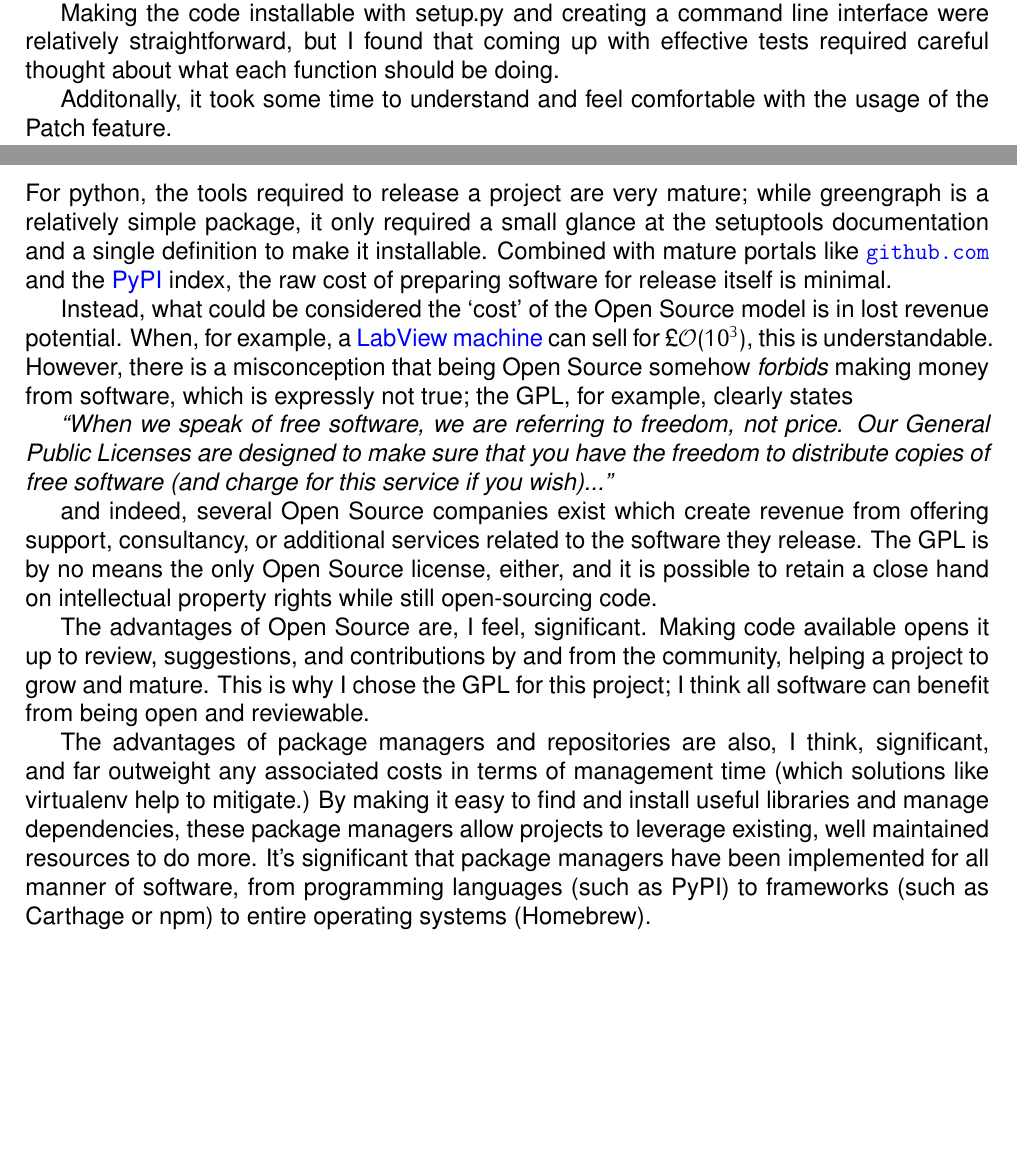
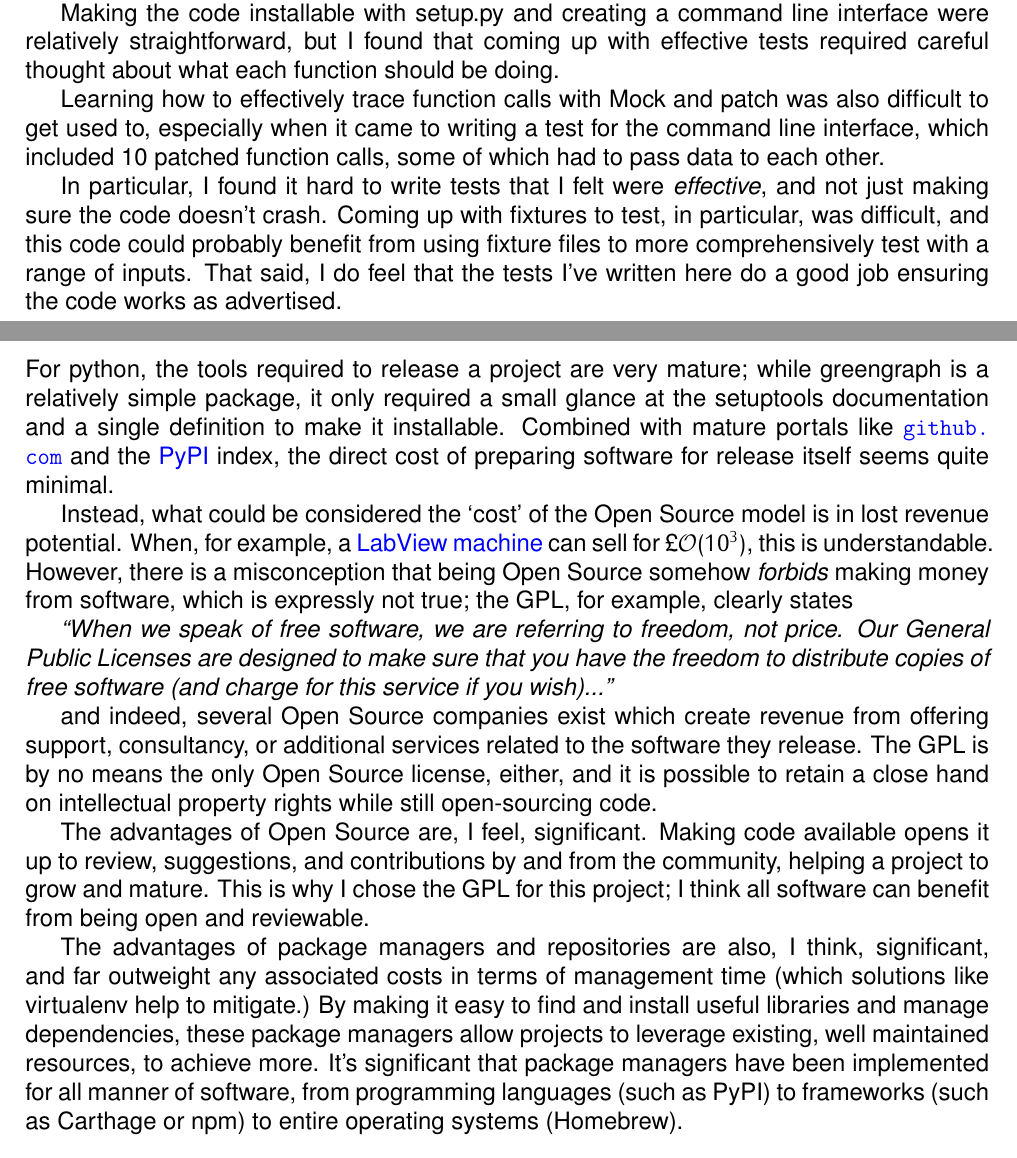
Before and after one commit to padraic-padraic/MPHYSG001_CW1, a LaTeX document (report.tex): two parts of pages 1 and 2 of 3, joined at a grey line, cut so that both start at the same text, the shorter picture padded with empty space. Compiled offline with pdfLaTeX.

Commit message:
Update report

```diff
--- a/report.tex
+++ b/report.tex
@@ -40,12 +40,14 @@ The main difficulties I had with this assignment were regarding the tests.
 
 Making the code installable with setup.py and creating a command line interface were relatively straightforward, but I found that coming up with effective tests required careful thought about what each function should be doing.
 
-Additonally, it took some time to understand and feel comfortable with the usage of the Patch feature.
+Learning how to effectively trace function calls with Mock and patch was also difficult to get used to, especially when it came to writing a test for the command line interface, which included 10 patched function calls, some of which had to pass data to each other.
+
+In particular, I found it hard to write tests that I felt were \textit{effective}, and not just making sure the code doesn't crash. Coming up with fixtures to test, in particular, was difficult, and this code could probably benefit from using fixture files to more comprehensively test with a range of inputs. That said, I do feel that the tests I've written here do a good job ensuring the code works as advertised.
 
 \pagebreak
 
 \section*{Discussion of Open Source Practices}
-For python, the tools required to release a project are very mature; while greengraph is a relatively simple package, it only required a small glance at the setuptools documentation and a single definition to make it installable. Combined with mature portals like \url{github.com} and the \href{https://pypi.python.org/pypi}{PyPI} index, the raw cost of preparing software for release itself is minimal.
+For python, the tools required to release a project are very mature; while greengraph is a relatively simple package, it only required a small glance at the setuptools documentation and a single definition to make it installable. Combined with mature portals like \url{github.com} and the \href{https://pypi.python.org/pypi}{PyPI} index, the direct cost of preparing software for release itself seems quite minimal.
 
 Instead, what could be considered the `cost' of the Open Source model is in lost revenue potential. When, for example, a \href{http://actimetrics.com/products/clocklab/}{LabView machine} can sell for \textsterling $\mathcal{O}(10^{3})$, this is understandable. However, there is a misconception that being Open Source somehow \textit{forbids} making money from software, which is expressly not true; the GPL, for example, clearly states
 
@@ -58,7 +60,7 @@ and indeed, several Open Source companies exist which create revenue from offeri
 
 The advantages of Open Source are, I feel, significant. Making code available opens it up to review, suggestions, and contributions by and from the community, helping a project to grow and mature. This is why I chose the GPL for this project; I think all software can benefit from being open and reviewable.
 
-The advantages of package managers and repositories are also, I think, significant, and far outweight any associated costs in terms of management time (which solutions like virtualenv help to mitigate.) By making it easy to find and install useful libraries and manage dependencies, these package managers allow projects to leverage existing, well maintained resources to do more. It's significant that package managers have been implemented for all manner of software, from programming languages (such as PyPI) to frameworks (such as Carthage or npm) to entire operating systems (Homebrew).
+The advantages of package managers and repositories are also, I think, significant, and far outweight any associated costs in terms of management time (which solutions like virtualenv help to mitigate.) By making it easy to find and install useful libraries and manage dependencies, these package managers allow projects to leverage existing, well maintained resources, to achieve more. It's significant that package managers have been implemented for all manner of software, from programming languages (such as PyPI) to frameworks (such as Carthage or npm) to entire operating systems (Homebrew).
 
 \section*{Building a community for a project}
 To develop a community of users, a package needs two things:
```
Also changed, not shown: report.pdf, report.tex (2 more changed lines).
